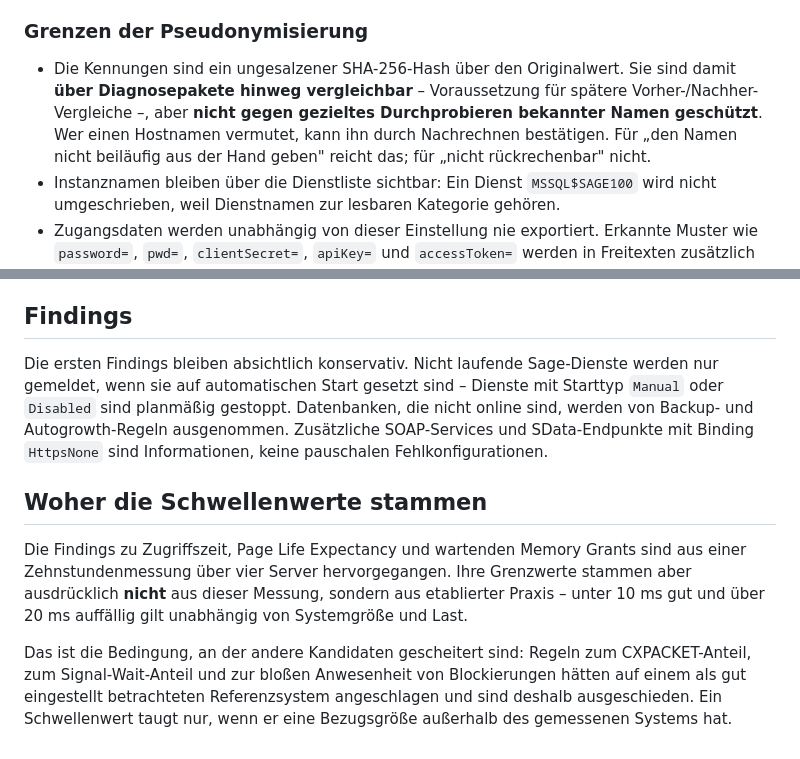
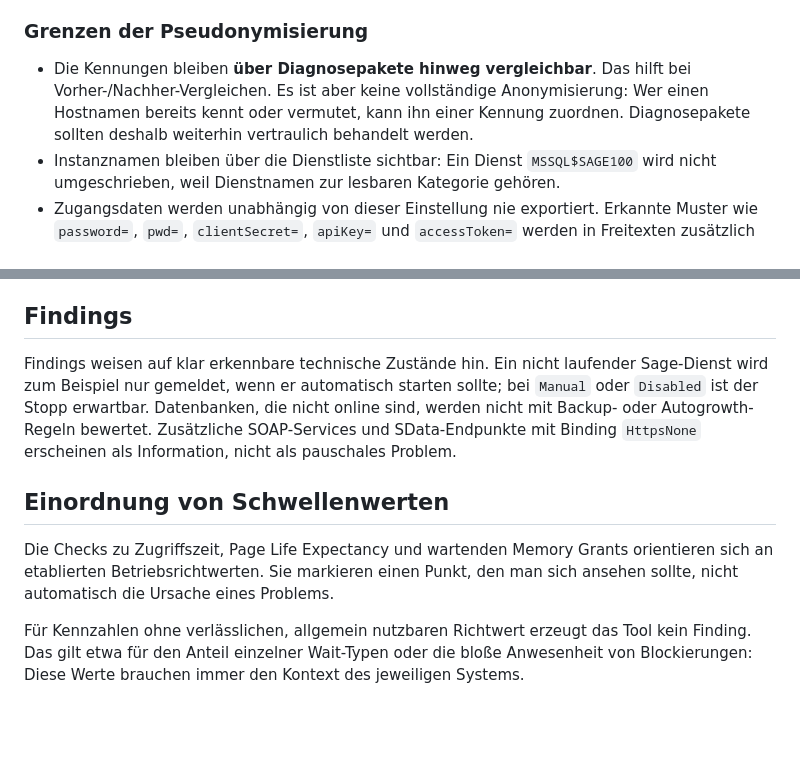
Before and after one commit to rothesolutions/ERPDetektiv.Diagnose, a Markdown page: docs/collected-data-and-permissions.md, 2 parts joined by grey strips. Drawn GitHub-style; blank space fills up the shorter version.

Commit message:
docs: clarify privacy and finding guidance

```diff
--- a/docs/collected-data-and-permissions.md
+++ b/docs/collected-data-and-permissions.md
@@ -36,12 +36,11 @@ Evidence-Werten, Collector-Meldungen und im HTML-Bericht. Verantwortlich ist
 
 ### Grenzen der Pseudonymisierung
 
-- Die Kennungen sind ein ungesalzener SHA-256-Hash über den Originalwert. Sie
-  sind damit **über Diagnosepakete hinweg vergleichbar** – Voraussetzung für
-  spätere Vorher-/Nachher-Vergleiche –, aber **nicht gegen gezieltes
-  Durchprobieren bekannter Namen geschützt**. Wer einen Hostnamen vermutet,
-  kann ihn durch Nachrechnen bestätigen. Für „den Namen nicht beiläufig aus
-  der Hand geben" reicht das; für „nicht rückrechenbar" nicht.
+- Die Kennungen bleiben **über Diagnosepakete hinweg vergleichbar**. Das hilft
+  bei Vorher-/Nachher-Vergleichen. Es ist aber keine vollständige
+  Anonymisierung: Wer einen Hostnamen bereits kennt oder vermutet, kann ihn
+  einer Kennung zuordnen. Diagnosepakete sollten deshalb weiterhin vertraulich
+  behandelt werden.
 - Instanznamen bleiben über die Dienstliste sichtbar: Ein Dienst
   `MSSQL$SAGE100` wird nicht umgeschrieben, weil Dienstnamen zur lesbaren
   Kategorie gehören.
@@ -235,23 +234,20 @@ daraus wird gelesen.
 
 ## Findings
 
-Die ersten Findings bleiben absichtlich konservativ. Nicht laufende Sage-Dienste
-werden nur gemeldet, wenn sie auf automatischen Start gesetzt sind – Dienste mit
-Starttyp `Manual` oder `Disabled` sind planmäßig gestoppt. Datenbanken, die
-nicht online sind, werden von Backup- und Autogrowth-Regeln ausgenommen.
-Zusätzliche SOAP-Services und SData-Endpunkte mit Binding `HttpsNone` sind
-Informationen, keine pauschalen Fehlkonfigurationen.
+Findings weisen auf klar erkennbare technische Zustände hin. Ein nicht laufender
+Sage-Dienst wird zum Beispiel nur gemeldet, wenn er automatisch starten sollte;
+bei `Manual` oder `Disabled` ist der Stopp erwartbar. Datenbanken, die nicht
+online sind, werden nicht mit Backup- oder Autogrowth-Regeln bewertet.
+Zusätzliche SOAP-Services und SData-Endpunkte mit Binding `HttpsNone` erscheinen
+als Information, nicht als pauschales Problem.
 
-## Woher die Schwellenwerte stammen
+## Einordnung von Schwellenwerten
 
-Die Findings zu Zugriffszeit, Page Life Expectancy und wartenden Memory Grants
-sind aus einer Zehnstundenmessung über vier Server hervorgegangen. Ihre
-Grenzwerte stammen aber ausdrücklich **nicht** aus dieser Messung, sondern aus
-etablierter Praxis – unter 10 ms gut und über 20 ms auffällig gilt unabhängig von
-Systemgröße und Last.
+Die Checks zu Zugriffszeit, Page Life Expectancy und wartenden Memory Grants
+orientieren sich an etablierten Betriebsrichtwerten. Sie markieren einen Punkt,
+den man sich ansehen sollte, nicht automatisch die Ursache eines Problems.
 
-Das ist die Bedingung, an der andere Kandidaten gescheitert sind: Regeln zum
-CXPACKET-Anteil, zum Signal-Wait-Anteil und zur bloßen Anwesenheit von
-Blockierungen hätten auf einem als gut eingestellt betrachteten Referenzsystem
-angeschlagen und sind deshalb ausgeschieden. Ein Schwellenwert taugt nur, wenn er
-eine Bezugsgröße außerhalb des gemessenen Systems hat.
+Für Kennzahlen ohne verlässlichen, allgemein nutzbaren Richtwert erzeugt das Tool
+kein Finding. Das gilt etwa für den Anteil einzelner Wait-Typen oder die bloße
+Anwesenheit von Blockierungen: Diese Werte brauchen immer den Kontext des
+jeweiligen Systems.
```
